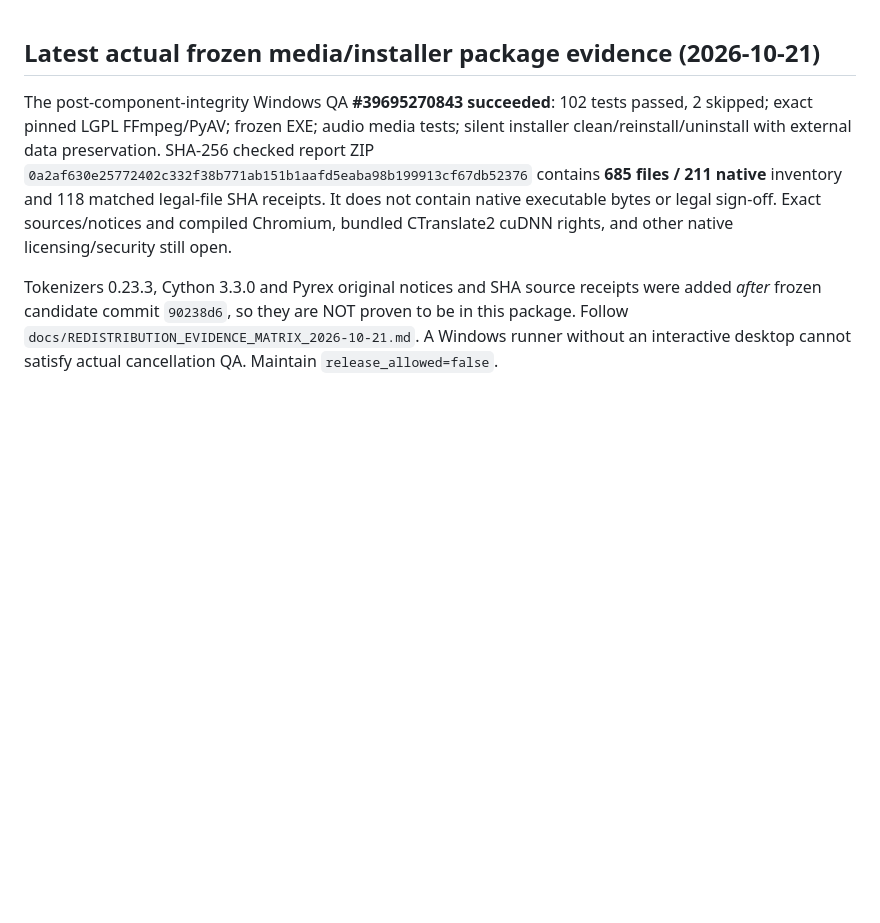
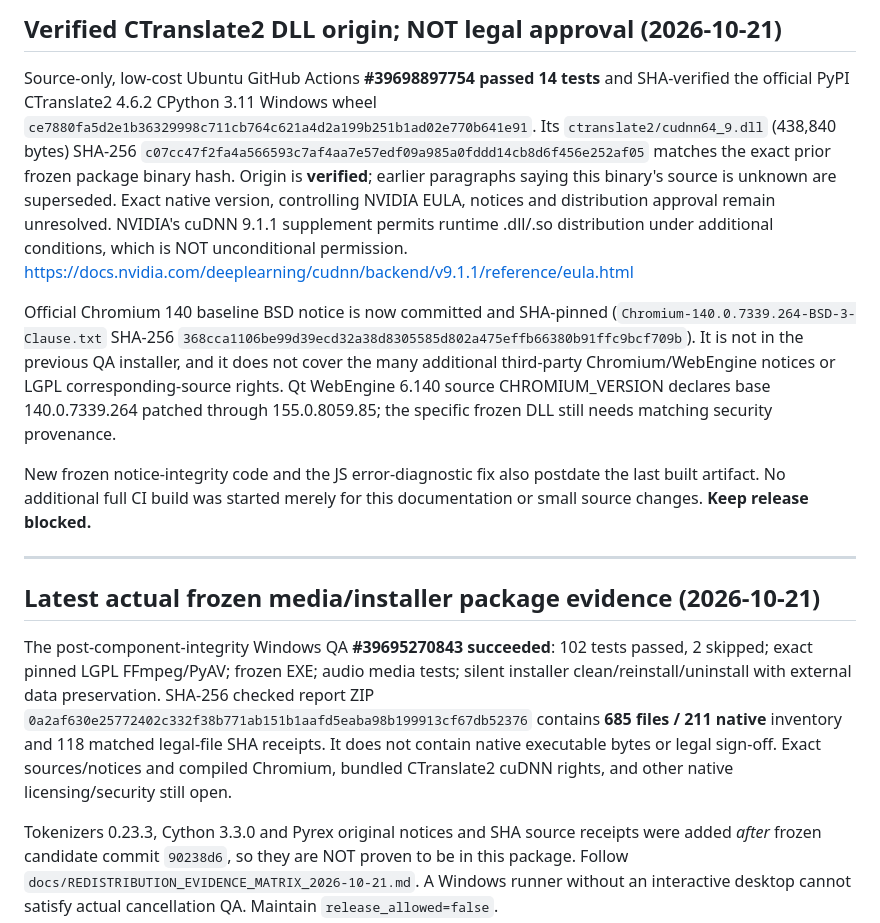
Before and after one commit to kl4ne/meetingsplit, a Markdown page: docs/THIRD_PARTY_REVIEW.md, the part around the change. GitHub-like rendering; blank space fills up the shorter version.

Commit message:
docs: supersede provenance unknown with verified CTranslate2 native SHA and release constraints [skip ci]

```diff
--- a/docs/THIRD_PARTY_REVIEW.md
+++ b/docs/THIRD_PARTY_REVIEW.md
@@ -1,3 +1,33 @@
+## Verified CTranslate2 DLL origin; NOT legal approval (2026-10-21)
+
+Source-only, low-cost Ubuntu GitHub Actions **#39698897754 passed 14 tests**
+and SHA-verified the official PyPI CTranslate2 4.6.2 CPython 3.11
+Windows wheel `ce7880fa5d2e1b36329998c711cb764c621a4d2a199b251b1ad02e770b641e91`.
+Its `ctranslate2/cudnn64_9.dll` (438,840 bytes) SHA-256
+`c07cc47f2fa4a566593c7af4aa7e57edf09a985a0fddd14cb8d6f456e252af05`
+matches the exact prior frozen package binary hash. Origin is
+**verified**; earlier paragraphs saying this binary's source is
+unknown are superseded. Exact native version, controlling NVIDIA EULA,
+notices and distribution approval remain unresolved. NVIDIA's
+cuDNN 9.1.1 supplement permits runtime .dll/.so distribution under
+additional conditions, which is NOT unconditional permission.
+https://docs.nvidia.com/deeplearning/cudnn/backend/v9.1.1/reference/eula.html
+
+Official Chromium 140 baseline BSD notice is now committed and SHA-pinned
+(`Chromium-140.0.7339.264-BSD-3-Clause.txt` SHA-256
+`368cca1106be99d39ecd32a38d8305585d802a475effb66380b91ffc9bcf709b`).
+It is not in the previous QA installer, and it does not cover the
+many additional third-party Chromium/WebEngine notices or LGPL
+corresponding-source rights. Qt WebEngine 6.140 source CHROMIUM_VERSION
+declares base 140.0.7339.264 patched through 155.0.8059.85; the
+specific frozen DLL still needs matching security provenance.
+
+New frozen notice-integrity code and the JS error-diagnostic fix also
+postdate the last built artifact. No additional full CI build was
+started merely for this documentation or small source changes.
+**Keep release blocked.**
+
+---
 ## Latest actual frozen media/installer package evidence (2026-10-21)
 
 The post-component-integrity Windows QA **#39695270843 succeeded**:
```
